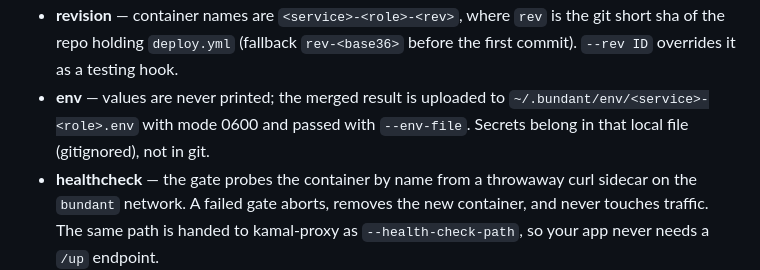
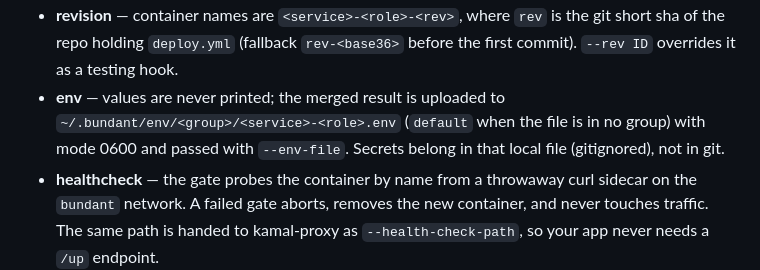
Before and after one commit to gjuoun/bundant, a Markdown page: docs/deploy-yml.md, the part around the change. Drawn GitHub-style.

```diff
--- a/docs/deploy-yml.md
+++ b/docs/deploy-yml.md
@@ -56,7 +56,8 @@ pipeline.
   short sha of the repo holding `deploy.yml` (fallback `rev-<base36>` before the first
   commit). `--rev ID` overrides it as a testing hook.
 - **env** — values are never printed; the merged result is uploaded to
-  `~/.bundant/env/<service>-<role>.env` with mode 0600 and passed with `--env-file`.
+  `~/.bundant/env/<group>/<service>-<role>.env` (`default` when the file is in no group) with
+  mode 0600 and passed with `--env-file`.
   Secrets belong in that local file (gitignored), not in git.
 - **healthcheck** — the gate probes the container by name from a throwaway curl sidecar
   on the `bundant` network. A failed gate aborts, removes the new container, and never
```
Also changed, not shown: docs/group.md (+12 -9 lines).
